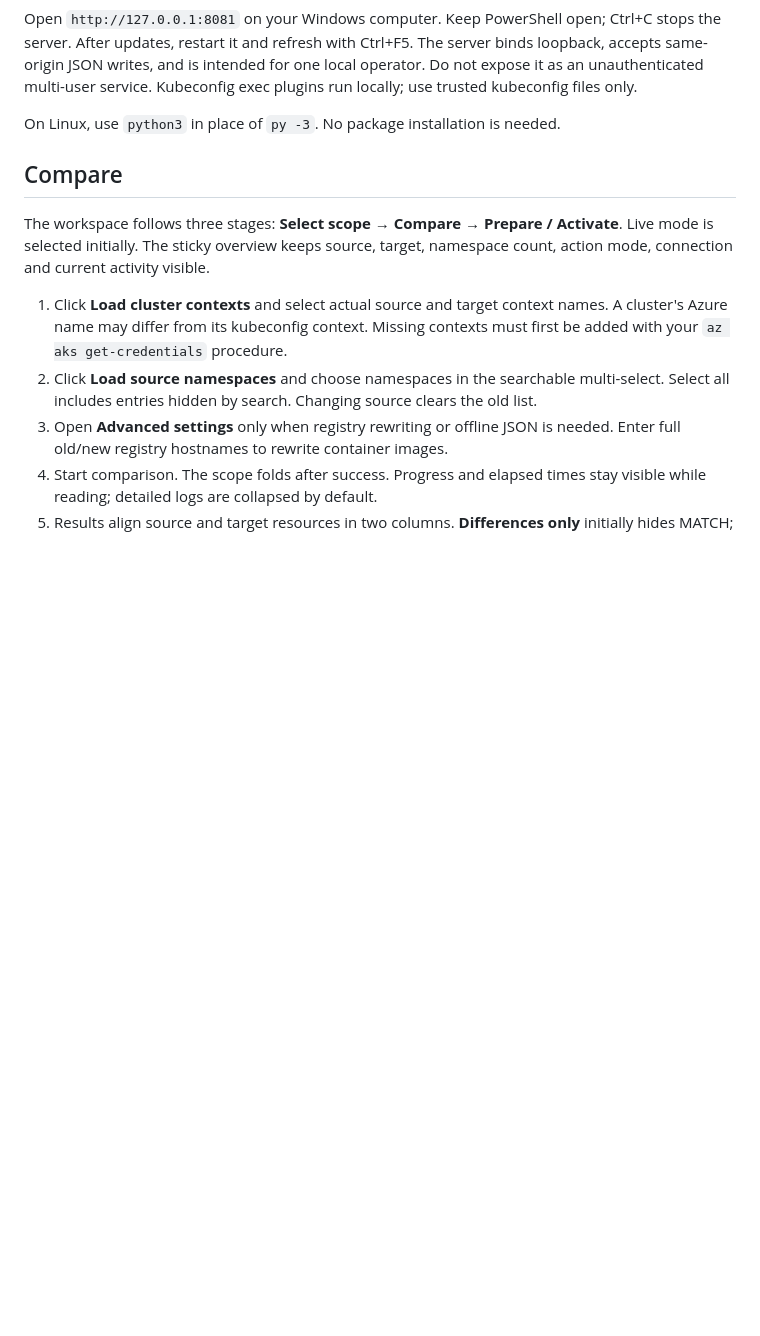
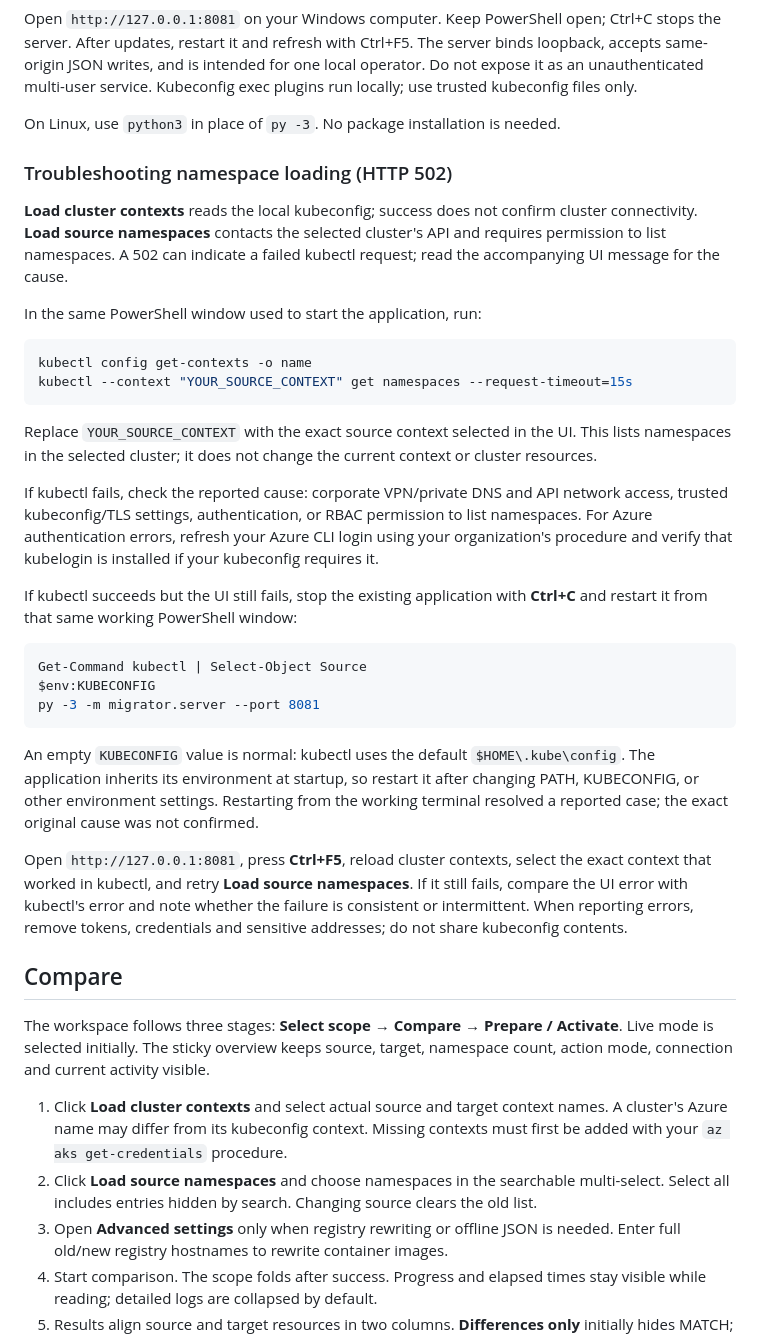
Before and after one commit to atasenkeremdev/aks-cluster-workload-migrator, a Markdown page: README.md, the part around the change. GitHub-like rendering; blank space fills up the shorter version.

Commit message:
Document Windows namespace loading troubleshooting

````diff
--- a/README.md
+++ b/README.md
@@ -27,6 +27,51 @@ one local operator. Do not expose it as an unauthenticated multi-user service.
 Kubeconfig exec plugins run locally; use trusted kubeconfig files only.
 
 On Linux, use `python3` in place of `py -3`. No package installation is needed.
+
+### Troubleshooting namespace loading (HTTP 502)
+
+**Load cluster contexts** reads the local kubeconfig; success does not confirm
+cluster connectivity. **Load source namespaces** contacts the selected cluster's
+API and requires permission to list namespaces. A 502 can indicate a failed
+kubectl request; read the accompanying UI message for the cause.
+
+In the same PowerShell window used to start the application, run:
+
+```powershell
+kubectl config get-contexts -o name
+kubectl --context "YOUR_SOURCE_CONTEXT" get namespaces --request-timeout=15s
+```
+
+Replace `YOUR_SOURCE_CONTEXT` with the exact source context selected in the UI.
+This lists namespaces in the selected cluster; it does not change the current
+context or cluster resources.
+
+If kubectl fails, check the reported cause: corporate VPN/private DNS and API
+network access, trusted kubeconfig/TLS settings, authentication, or RBAC permission
+to list namespaces. For Azure authentication errors, refresh your Azure CLI login
+using your organization's procedure and verify that kubelogin is installed if
+your kubeconfig requires it.
+
+If kubectl succeeds but the UI still fails, stop the existing application with
+**Ctrl+C** and restart it from that same working PowerShell window:
+
+```powershell
+Get-Command kubectl | Select-Object Source
+$env:KUBECONFIG
+py -3 -m migrator.server --port 8081
+```
+
+An empty `KUBECONFIG` value is normal: kubectl uses the default
+`$HOME\.kube\config`. The application inherits its environment at startup, so
+restart it after changing PATH, KUBECONFIG, or other environment settings.
+Restarting from the working terminal resolved a reported case; the exact original
+cause was not confirmed.
+
+Open `http://127.0.0.1:8081`, press **Ctrl+F5**, reload cluster contexts, select
+the exact context that worked in kubectl, and retry **Load source namespaces**.
+If it still fails, compare the UI error with kubectl's error and note whether
+the failure is consistent or intermittent. When reporting errors, remove tokens,
+credentials and sensitive addresses; do not share kubeconfig contents.
 
 ## Compare
 
````
